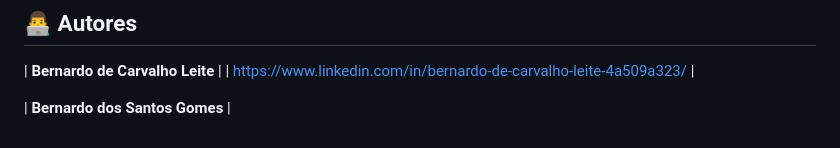
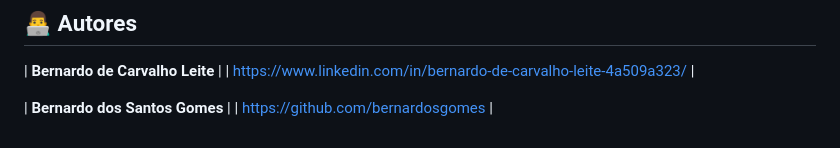
Before and after one commit to brnd1206/Sistema-de-Gestao, a Markdown page: README.md, the part around the change. GitHub-like rendering.

```diff
--- a/README.md
+++ b/README.md
@@ -100,3 +100,4 @@ Sinta-se à vontade para contribuir! Se tiver sugestões ou quiser reportar bugs
 | https://www.linkedin.com/in/bernardo-de-carvalho-leite-4a509a323/ |
 
 | **Bernardo dos Santos Gomes** |
+| https://github.com/bernardosgomes |
```
